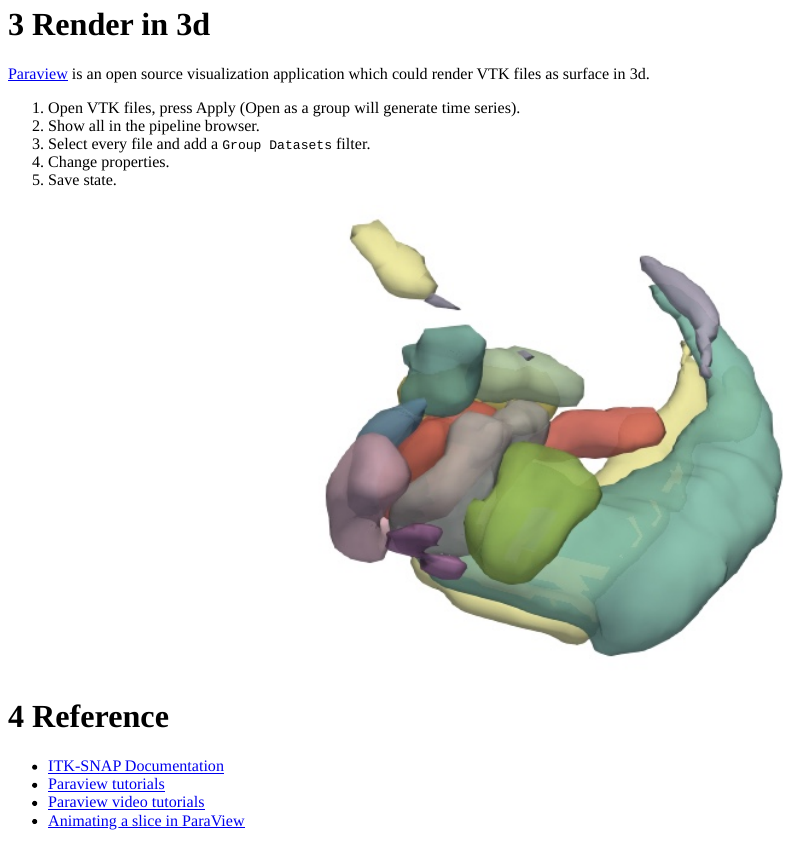
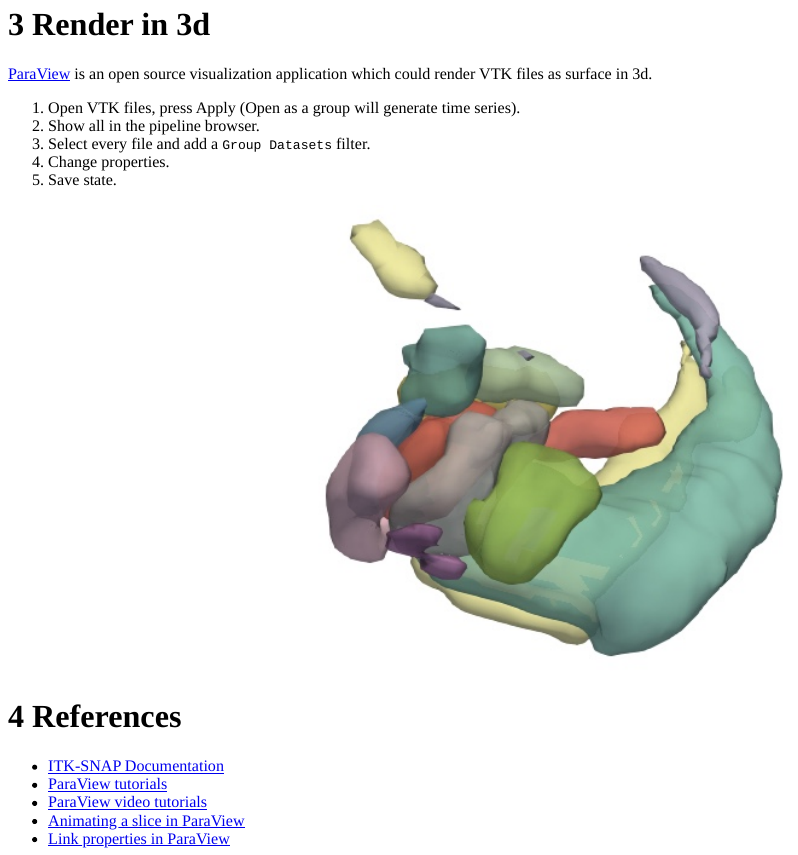
Before and after one commit to flashsherlock/rwebsite, an R Markdown document (content/post/2025-04-16-3d-visualizations-of-mri-data/index.Rmd): the page in a window 1100 px wide, from 1180 px down. The pictures show the output file content/post/2025-04-16-3d-visualizations-of-mri-data/index.html that the author committed with the source, opened offline.

Commit message:
add more reference

```diff
--- a/content/post/2025-04-16-3d-visualizations-of-mri-data/index.Rmd
+++ b/content/post/2025-04-16-3d-visualizations-of-mri-data/index.Rmd
@@ -34,7 +34,7 @@ First of all, we should convert nii files to VTK format using [ITK-SNAP](https:/
 <!-- ![](images/itksnap.jpg) -->
 
 # Render in 3d
-[Paraview](https://www.paraview.org/) is an open source visualization application which could render VTK files as surface in 3d.
+[ParaView](https://www.paraview.org/) is an open source visualization application which could render VTK files as surface in 3d.
 
 1. Open VTK files, press Apply (Open as a group will generate time series).
 2. Show all in the pipeline browser.
@@ -45,8 +45,9 @@ First of all, we should convert nii files to VTK format using [ITK-SNAP](https:/
 <img src="images/paraview.jpg" style="width: 50%; display: block; margin:0 auto"/>
 <!-- ![](images/paraview.jpg) -->
 
-# Reference
+# References
 * [ITK-SNAP Documentation](https://www.itksnap.org/pmwiki/pmwiki.php?n=Documentation.SNAP3)
-* [Paraview tutorials](https://docs.paraview.org/en/latest/Tutorials/index.html)
-* [Paraview video tutorials ](https://www.bilibili.com/video/BV1mb4y167mJ)
+* [ParaView tutorials](https://docs.paraview.org/en/latest/Tutorials/index.html)
+* [ParaView video tutorials](https://www.bilibili.com/video/BV1mb4y167mJ)
 * [Animating a slice in ParaView](https://cfdengine.com/newsletter/174/)
+* [Link properties in ParaView](https://discourse.paraview.org/t/how-to-link-paraview-filter-details-between-views/7020/3)
```
Also changed, not shown: content/post/2025-04-16-3d-visualizations-of-mri-data/index.html.
